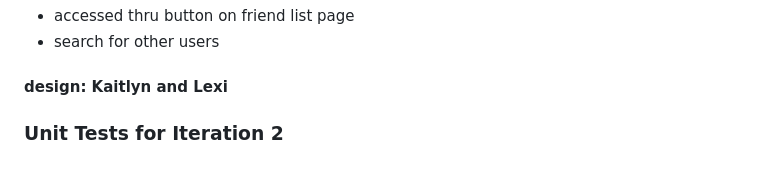
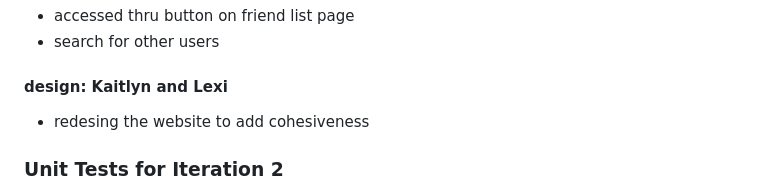
Before and after one commit to Red-Atagi/fitpet, a Markdown page: README.md, the part around the change. Rendered like a GitHub page.

Commit message:
added bullet point to desing in readme Milestone 4A

```diff
--- a/README.md
+++ b/README.md
@@ -19,6 +19,7 @@ We plan to finish the use cases for the users which includes visit friend, check
 - accessed thru button on friend list page
 - search for other users
 #### design: Kaitlyn and Lexi
+- redesing the website to add cohesiveness
 
 ### Unit Tests for Iteration 2
 Our unit tests for iteration 2 are loacted in fitpet/app/tests-2.py. You can run all tests including iteration 1 with the command `python manage.py test app` if you want to run just iterations 2 tests you can run `python manage.py test app.tests-2`
```
